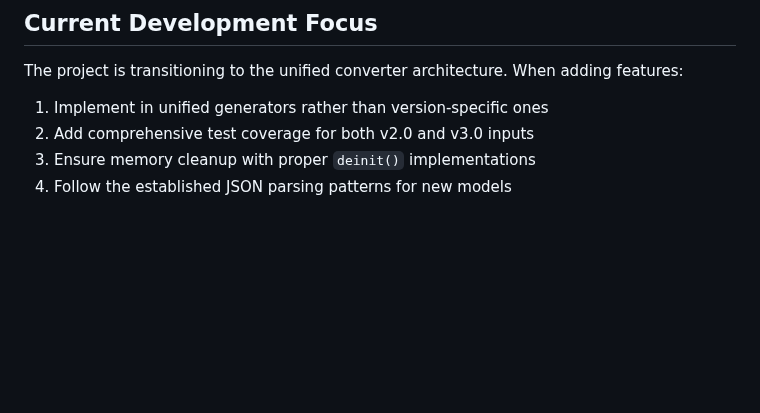
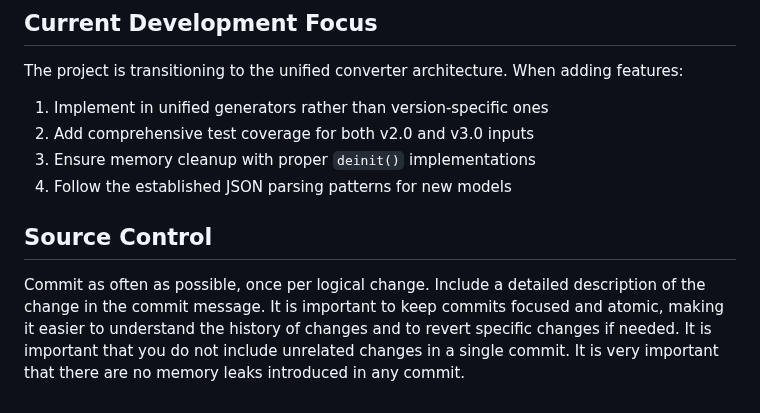
Before and after one commit to christianhelle/openapi2zig, a Markdown page: .github/copilot-instructions.md, the part around the change. Rendered like a GitHub page; blank space fills up the shorter version.

Commit message:
Add source control guidelines to copilot instructions

```diff
--- a/.github/copilot-instructions.md
+++ b/.github/copilot-instructions.md
@@ -402,3 +402,9 @@ The project is transitioning to the unified converter architecture. When adding
 2. Add comprehensive test coverage for both v2.0 and v3.0 inputs
 3. Ensure memory cleanup with proper `deinit()` implementations
 4. Follow the established JSON parsing patterns for new models
+
+## Source Control
+Commit as often as possible, once per logical change. Include a detailed description of the change in the commit message.
+It is important to keep commits focused and atomic, making it easier to understand the history of changes and to revert specific changes if needed.
+It is important that you do not include unrelated changes in a single commit.
+It is very important that there are no memory leaks introduced in any commit.
```
